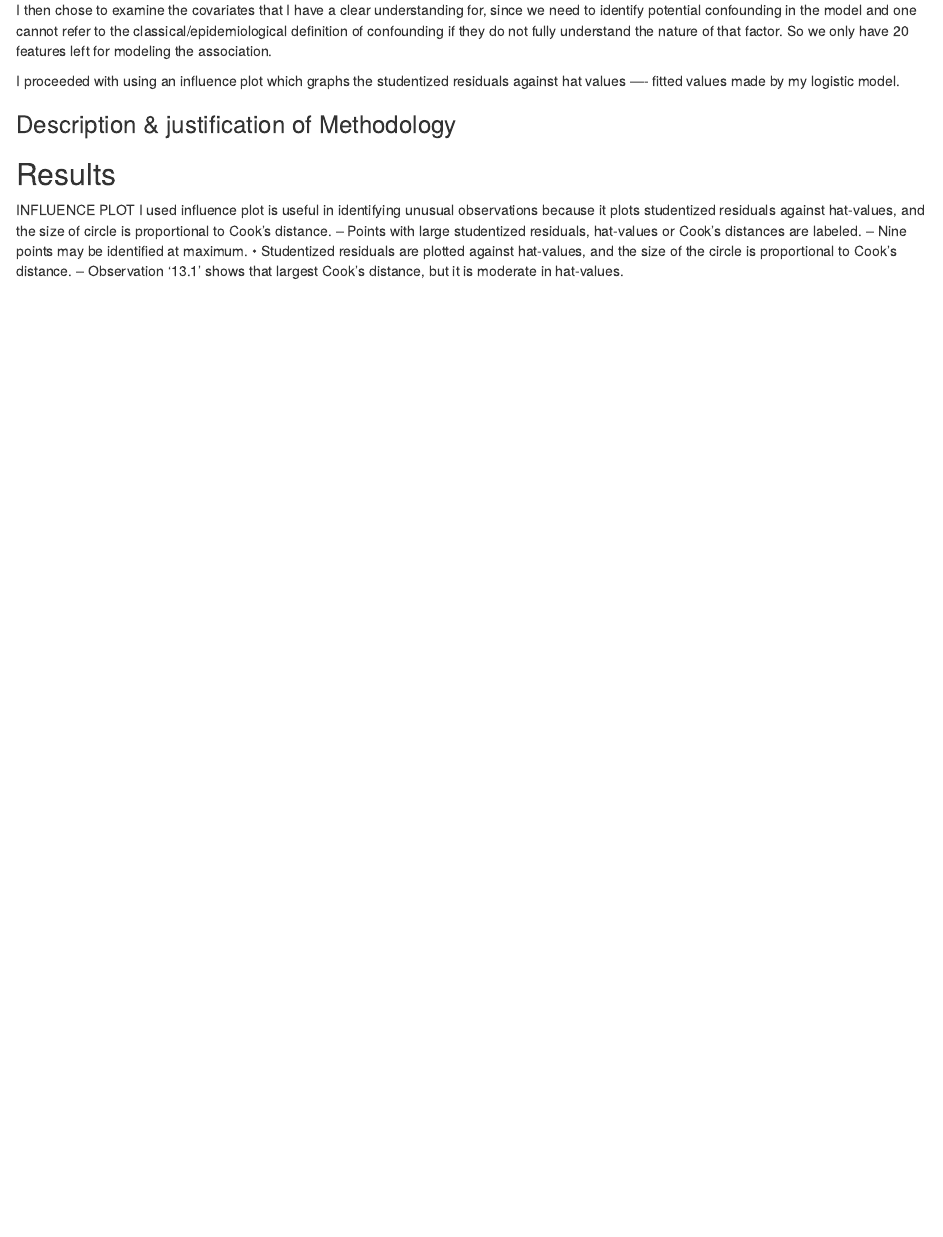
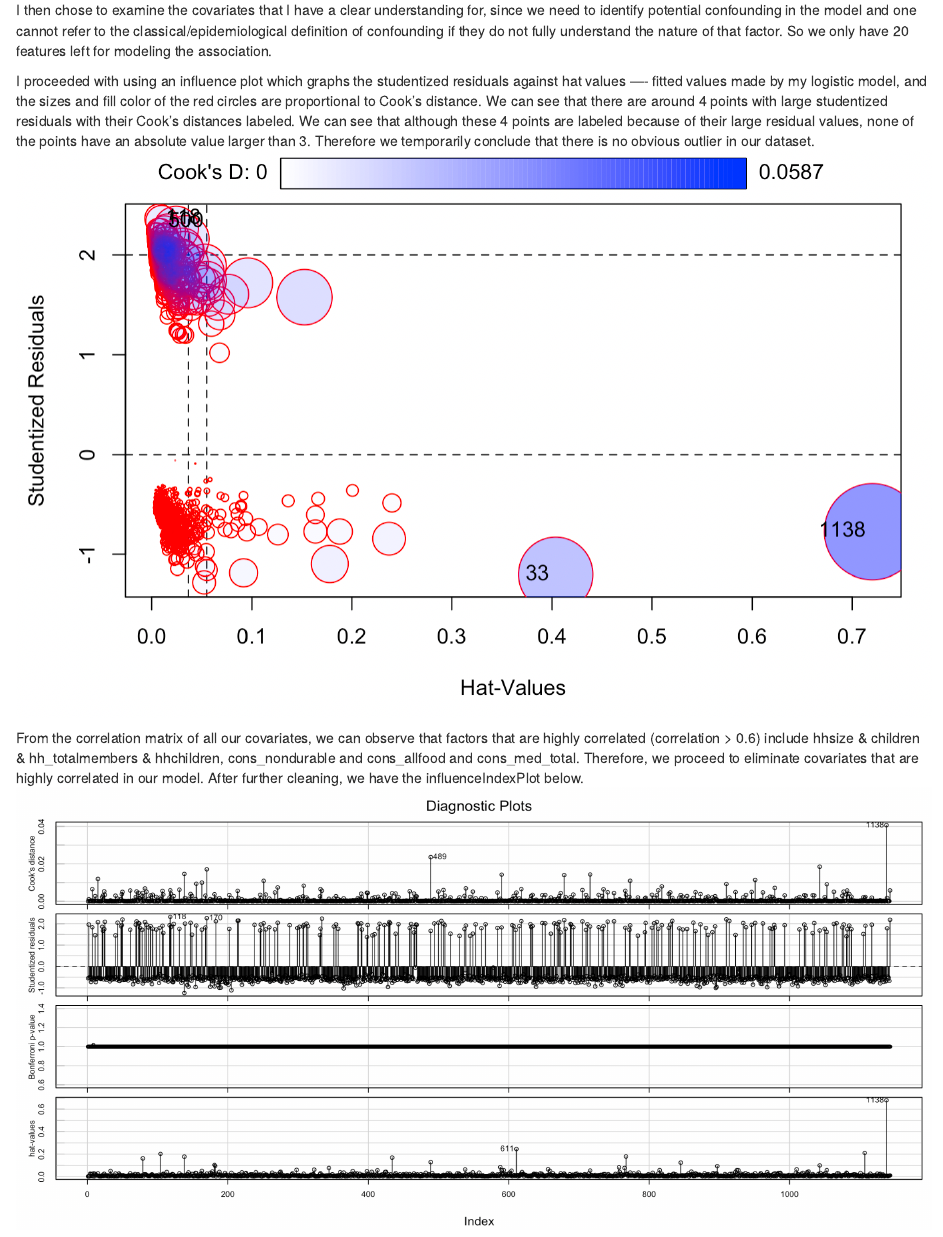
Before and after one commit to LinfengHu-1/260_FinalProject, an R Markdown document (Report.Rmd): the page in a window 1100 px wide, from 380 px down. Rendered offline with R 4.5, knitr and Pandoc, with nearby package versions.

Commit message:
influenceIndexPlot

```diff
--- a/Report.Rmd
+++ b/Report.Rmd
@@ -18,16 +18,15 @@ First, we check for missing data included in our dataset. There are in total 23
 
 I then chose to examine the covariates that I have a clear understanding for, since we need to identify potential confounding in the model and one cannot refer to the classical/epidemiological definition of confounding if they do not fully understand the nature of that factor. So we only have 20 features left for modeling the association.
 
-I proceeded with using an influence plot which graphs the studentized residuals against hat values ---- fitted values made by my logistic model.
+I proceeded with using an influence plot which graphs the studentized residuals against hat values ---- fitted values made by my logistic model, and the sizes and fill color of the red circles are proportional to Cook’s distance. We can see that there are around 4 points with large studentized residuals with their Cook’s distances labeled. We can see that although these 4 points are labeled because of their large residual values, none of the points have an absolute value larger than 3. Therefore we temporarily conclude that there is no obvious outlier in our dataset.
+![Influence Plot](./influencePlot.png)
+
+From the correlation matrix of all our covariates, we can observe that factors that are highly correlated (correlation > 0.6) include hhsize & children & hh_totalmembers & hhchildren, cons_nondurable and cons_allfood and cons_med_total. Therefore, we proceed to eliminate covariates that are highly correlated in our model. After further cleaning, we have the influenceIndexPlot below.
+![Diagnostic Plot](./influenceIndexPlot.png)
+
 
 ### Description  & justification of Methodology
 
 
 
 ## Results
-
-INFLUENCE PLOT
-I used influence plot is useful in identifying unusual observations because it plots studentized residuals against hat-values, and the size of circle is proportional to Cook’s distance.
-– Points with large studentized residuals, hat-values or Cook’s distances are labeled. – Nine points may be identified at maximum.
-• Studentized residuals are plotted against hat-values, and the size of the circle is proportional to Cook’s distance.
-– Observation ‘13.1’ shows that largest Cook’s distance, but it is moderate in hat-values.
```
Also changed, not shown: Code.Rmd (+9 -5 lines), influenceIndexPlot.png (added), 1 other file.
